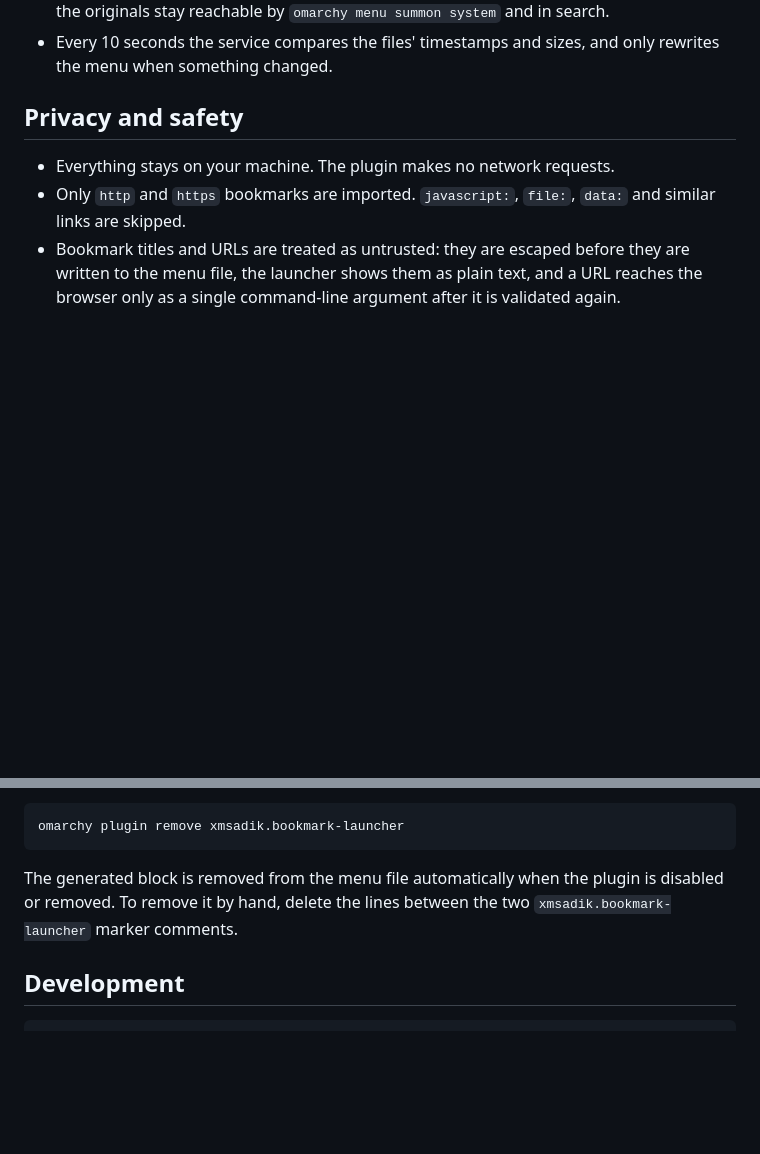
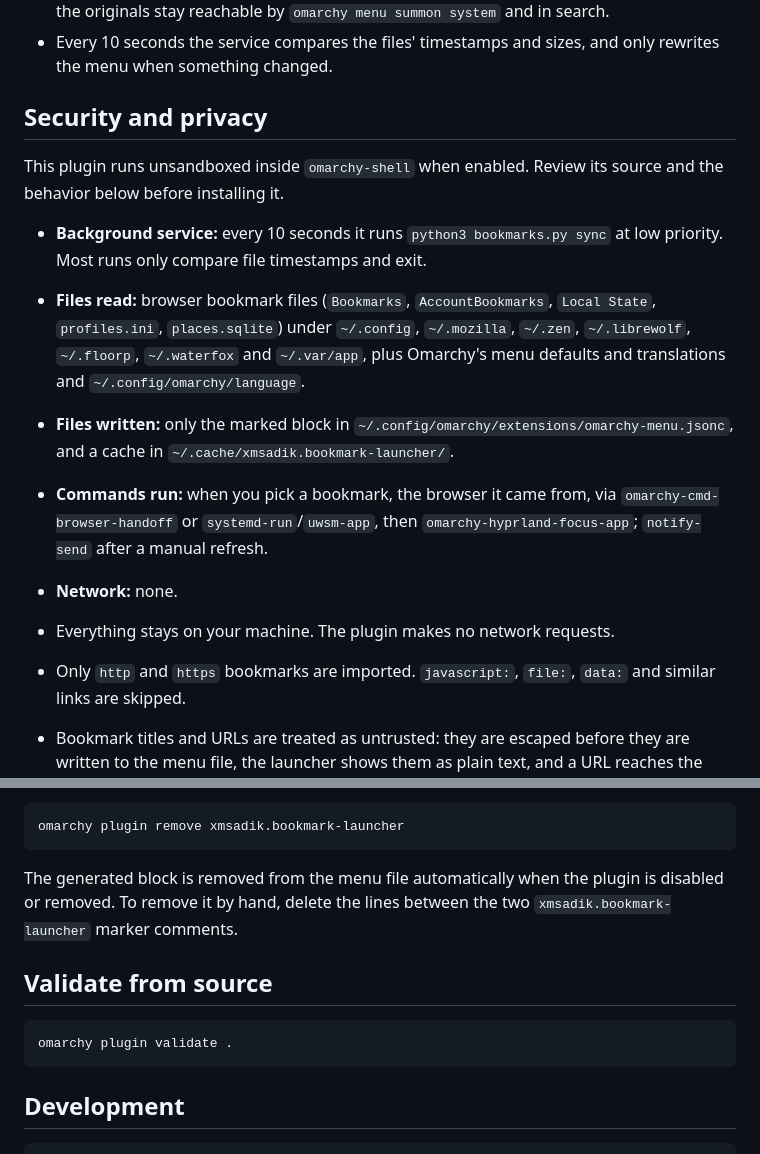
Before and after one commit to xmsadik/omarchy-bookmark-launcher, a Markdown page: README.md, 2 parts joined by grey strips. Rendered like a GitHub page; blank space fills up the shorter version.

````diff
--- a/README.md
+++ b/README.md
@@ -72,7 +102,25 @@ files and keeps a clearly marked block of rows in that file up to date:
 - Every 10 seconds the service compares the files' timestamps and sizes, and
   only rewrites the menu when something changed.
 
-## Privacy and safety
+## Security and privacy
+
+This plugin runs unsandboxed inside `omarchy-shell` when enabled. Review its
+source and the behavior below before installing it.
+
+- **Background service:** every 10 seconds it runs `python3 bookmarks.py sync`
+  at low priority. Most runs only compare file timestamps and exit.
+- **Files read:** browser bookmark files (`Bookmarks`, `AccountBookmarks`,
+  `Local State`, `profiles.ini`, `places.sqlite`) under `~/.config`,
+  `~/.mozilla`, `~/.zen`, `~/.librewolf`, `~/.floorp`, `~/.waterfox` and
+  `~/.var/app`, plus Omarchy's menu defaults and translations and
+  `~/.config/omarchy/language`.
+- **Files written:** only the marked block in
+  `~/.config/omarchy/extensions/omarchy-menu.jsonc`, and a cache in
+  `~/.cache/xmsadik.bookmark-launcher/`.
+- **Commands run:** when you pick a bookmark, the browser it came from, via
+  `omarchy-cmd-browser-handoff` or `systemd-run`/`uwsm-app`, then
+  `omarchy-hyprland-focus-app`; `notify-send` after a manual refresh.
+- **Network:** none.
 
 - Everything stays on your machine. The plugin makes no network requests.
 - Only `http` and `https` bookmarks are imported. `javascript:`, `file:`,
@@ -92,6 +140,12 @@ The generated block is removed from the menu file automatically when the plugin
 is disabled or removed. To remove it by hand, delete the lines between the two
 `xmsadik.bookmark-launcher` marker comments.
 
+## Validate from source
+
+```bash
+omarchy plugin validate .
+```
+
 ## Development
 
 ```bash
````
Also changed, not shown: other parts of README.md (+33 -3 lines), screenshots/01-launcher.png (added), screenshots/02-bookmarks.png (added), 1 other file.
